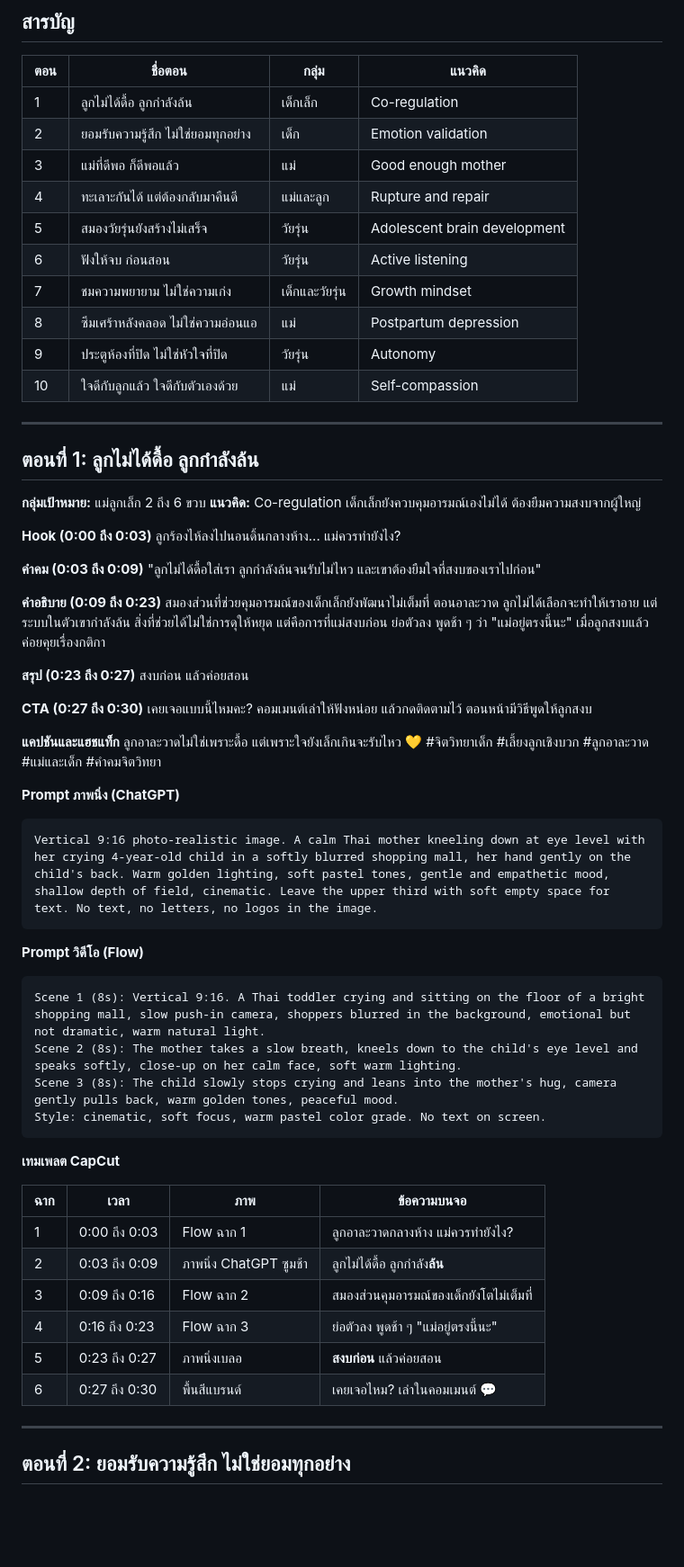
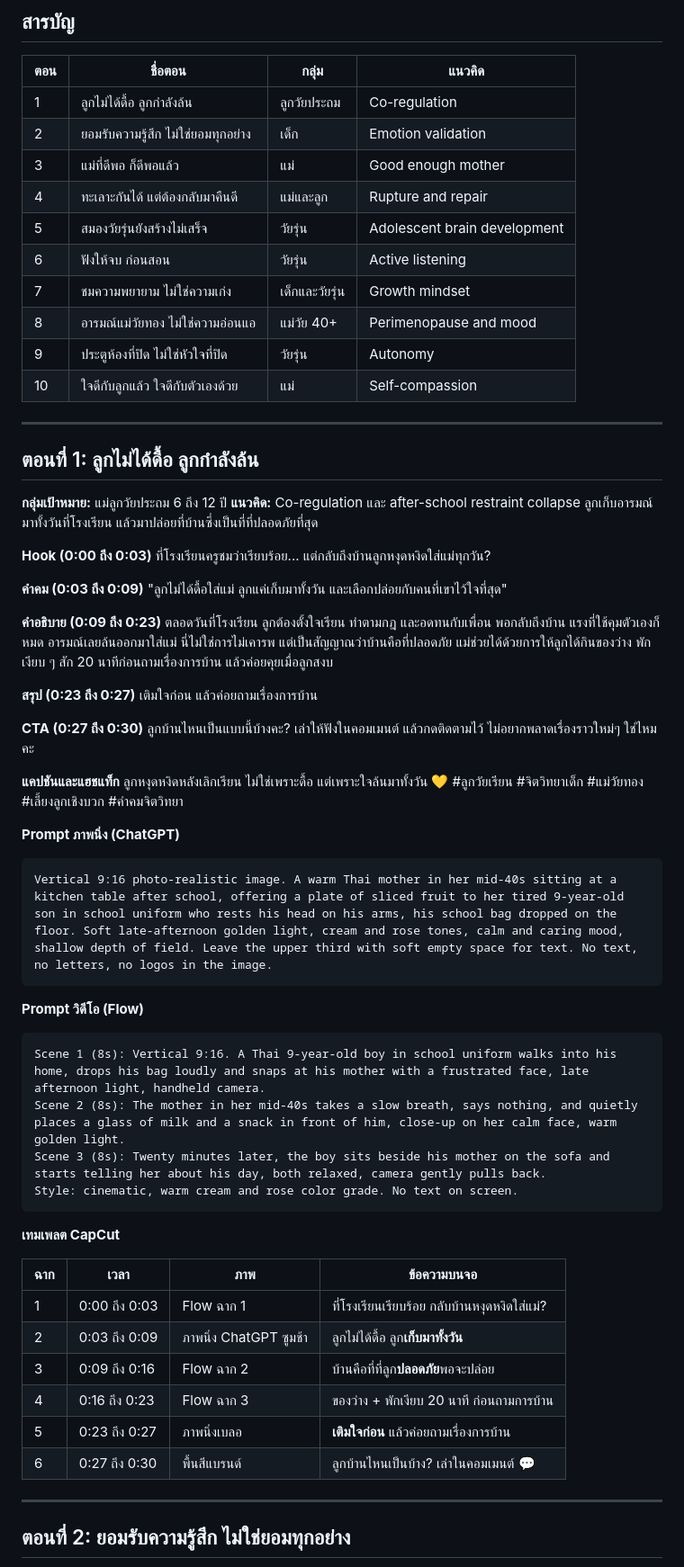
Before and after one commit to arantana92-hh/mae-wai-thong, a Markdown page: content/capcut-quotes/episodes-01-10.md, the part around one of its changes. Shown at 90% size. GitHub-like rendering; blank space fills up the shorter version.

````diff
--- a/content/capcut-quotes/episodes-01-10.md
+++ b/content/capcut-quotes/episodes-01-10.md
@@ -10,14 +10,14 @@ Prompt ภาพและวิดีโอเขียนเป็นภาษ
 
 | ตอน | ชื่อตอน | กลุ่ม | แนวคิด |
 |---|---|---|---|
-| 1 | ลูกไม่ได้ดื้อ ลูกกำลังล้น | เด็กเล็ก | Co-regulation |
+| 1 | ลูกไม่ได้ดื้อ ลูกกำลังล้น | ลูกวัยประถม | Co-regulation |
 | 2 | ยอมรับความรู้สึก ไม่ใช่ยอมทุกอย่าง | เด็ก | Emotion validation |
 | 3 | แม่ที่ดีพอ ก็ดีพอแล้ว | แม่ | Good enough mother |
 | 4 | ทะเลาะกันได้ แต่ต้องกลับมาคืนดี | แม่และลูก | Rupture and repair |
 | 5 | สมองวัยรุ่นยังสร้างไม่เสร็จ | วัยรุ่น | Adolescent brain development |
 | 6 | ฟังให้จบ ก่อนสอน | วัยรุ่น | Active listening |
 | 7 | ชมความพยายาม ไม่ใช่ความเก่ง | เด็กและวัยรุ่น | Growth mindset |
-| 8 | ซึมเศร้าหลังคลอด ไม่ใช่ความอ่อนแอ | แม่ | Postpartum depression |
+| 8 | อารมณ์แม่วัยทอง ไม่ใช่ความอ่อนแอ | แม่วัย 40+ | Perimenopause and mood |
 | 9 | ประตูห้องที่ปิด ไม่ใช่หัวใจที่ปิด | วัยรุ่น | Autonomy |
 | 10 | ใจดีกับลูกแล้ว ใจดีกับตัวเองด้วย | แม่ | Self-compassion |
 
@@ -25,50 +25,50 @@ Prompt ภาพและวิดีโอเขียนเป็นภาษ
 
 ## ตอนที่ 1: ลูกไม่ได้ดื้อ ลูกกำลังล้น
 
-**กลุ่มเป้าหมาย:** แม่ลูกเล็ก 2 ถึง 6 ขวบ
-**แนวคิด:** Co-regulation เด็กเล็กยังควบคุมอารมณ์เองไม่ได้ ต้องยืมความสงบจากผู้ใหญ่
+**กลุ่มเป้าหมาย:** แม่ลูกวัยประถม 6 ถึง 12 ปี
+**แนวคิด:** Co-regulation และ after-school restraint collapse ลูกเก็บอารมณ์มาทั้งวันที่โรงเรียน แล้วมาปล่อยที่บ้านซึ่งเป็นที่ที่ปลอดภัยที่สุด
 
 **Hook (0:00 ถึง 0:03)**
-ลูกร้องไห้ลงไปนอนดิ้นกลางห้าง... แม่ควรทำยังไง?
+ที่โรงเรียนครูชมว่าเรียบร้อย... แต่กลับถึงบ้านลูกหงุดหงิดใส่แม่ทุกวัน?
 
 **คำคม (0:03 ถึง 0:09)**
-"ลูกไม่ได้ดื้อใส่เรา ลูกกำลังล้นจนรับไม่ไหว และเขาต้องยืมใจที่สงบของเราไปก่อน"
+"ลูกไม่ได้ดื้อใส่แม่ ลูกแค่เก็บมาทั้งวัน และเลือกปล่อยกับคนที่เขาไว้ใจที่สุด"
 
 **คำอธิบาย (0:09 ถึง 0:23)**
-สมองส่วนที่ช่วยคุมอารมณ์ของเด็กเล็กยังพัฒนาไม่เต็มที่ ตอนอาละวาด ลูกไม่ได้เลือกจะทำให้เราอาย แต่ระบบในตัวเขากำลังล้น สิ่งที่ช่วยได้ไม่ใช่การดุให้หยุด แต่คือการที่แม่สงบก่อน ย่อตัวลง พูดช้า ๆ ว่า "แม่อยู่ตรงนี้นะ" เมื่อลูกสงบแล้วค่อยคุยเรื่องกติกา
+ตลอดวันที่โรงเรียน ลูกต้องตั้งใจเรียน ทำตามกฎ และอดทนกับเพื่อน พอกลับถึงบ้าน แรงที่ใช้คุมตัวเองก็หมด อารมณ์เลยล้นออกมาใส่แม่ นี่ไม่ใช่การไม่เคารพ แต่เป็นสัญญาณว่าบ้านคือที่ปลอดภัย แม่ช่วยได้ด้วยการให้ลูกได้กินของว่าง พักเงียบ ๆ สัก 20 นาทีก่อนถามเรื่องการบ้าน แล้วค่อยคุยเมื่อลูกสงบ
 
 **สรุป (0:23 ถึง 0:27)**
-สงบก่อน แล้วค่อยสอน
+เติมใจก่อน แล้วค่อยถามเรื่องการบ้าน
 
 **CTA (0:27 ถึง 0:30)**
-เคยเจอแบบนี้ไหมคะ? คอมเมนต์เล่าให้ฟังหน่อย แล้วกดติดตามไว้ ตอนหน้ามีวิธีพูดให้ลูกสงบ
+ลูกบ้านไหนเป็นแบบนี้บ้างคะ? เล่าให้ฟังในคอมเมนต์ แล้วกดติดตามไว้ ไม่อยากพลาดเรื่องราวใหม่ๆ ใช่ไหมคะ
 
 **แคปชันและแฮชแท็ก**
-ลูกอาละวาดไม่ใช่เพราะดื้อ แต่เพราะใจยังเล็กเกินจะรับไหว 💛 #จิตวิทยาเด็ก #เลี้ยงลูกเชิงบวก #ลูกอาละวาด #แม่และเด็ก #คำคมจิตวิทยา
+ลูกหงุดหงิดหลังเลิกเรียน ไม่ใช่เพราะดื้อ แต่เพราะใจล้นมาทั้งวัน 💛 #ลูกวัยเรียน #จิตวิทยาเด็ก #แม่วัยทอง #เลี้ยงลูกเชิงบวก #คำคมจิตวิทยา
 
 **Prompt ภาพนิ่ง (ChatGPT)**
 ```
-Vertical 9:16 photo-realistic image. A calm Thai mother kneeling down at eye level with her crying 4-year-old child in a softly blurred shopping mall, her hand gently on the child's back. Warm golden lighting, soft pastel tones, gentle and empathetic mood, shallow depth of field, cinematic. Leave the upper third with soft empty space for text. No text, no letters, no logos in the image.
+Vertical 9:16 photo-realistic image. A warm Thai mother in her mid-40s sitting at a kitchen table after school, offering a plate of sliced fruit to her tired 9-year-old son in school uniform who rests his head on his arms, his school bag dropped on the floor. Soft late-afternoon golden light, cream and rose tones, calm and caring mood, shallow depth of field. Leave the upper third with soft empty space for text. No text, no letters, no logos in the image.
 ```
 
 **Prompt วิดีโอ (Flow)**
 ```
-Scene 1 (8s): Vertical 9:16. A Thai toddler crying and sitting on the floor of a bright shopping mall, slow push-in camera, shoppers blurred in the background, emotional but not dramatic, warm natural light.
-Scene 2 (8s): The mother takes a slow breath, kneels down to the child's eye level and speaks softly, close-up on her calm face, soft warm lighting.
-Scene 3 (8s): The child slowly stops crying and leans into the mother's hug, camera gently pulls back, warm golden tones, peaceful mood.
-Style: cinematic, soft focus, warm pastel color grade. No text on screen.
+Scene 1 (8s): Vertical 9:16. A Thai 9-year-old boy in school uniform walks into his home, drops his bag loudly and snaps at his mother with a frustrated face, late afternoon light, handheld camera.
+Scene 2 (8s): The mother in her mid-40s takes a slow breath, says nothing, and quietly places a glass of milk and a snack in front of him, close-up on her calm face, warm golden light.
+Scene 3 (8s): Twenty minutes later, the boy sits beside his mother on the sofa and starts telling her about his day, both relaxed, camera gently pulls back.
+Style: cinematic, warm cream and rose color grade. No text on screen.
 ```
 
 **เทมเพลต CapCut**
 
 | ฉาก | เวลา | ภาพ | ข้อความบนจอ |
 |---|---|---|---|
-| 1 | 0:00 ถึง 0:03 | Flow ฉาก 1 | ลูกอาละวาดกลางห้าง แม่ควรทำยังไง? |
-| 2 | 0:03 ถึง 0:09 | ภาพนิ่ง ChatGPT ซูมช้า | ลูกไม่ได้ดื้อ ลูกกำลัง**ล้น** |
-| 3 | 0:09 ถึง 0:16 | Flow ฉาก 2 | สมองส่วนคุมอารมณ์ของเด็กยังโตไม่เต็มที่ |
-| 4 | 0:16 ถึง 0:23 | Flow ฉาก 3 | ย่อตัวลง พูดช้า ๆ "แม่อยู่ตรงนี้นะ" |
-| 5 | 0:23 ถึง 0:27 | ภาพนิ่งเบลอ | **สงบก่อน** แล้วค่อยสอน |
-| 6 | 0:27 ถึง 0:30 | พื้นสีแบรนด์ | เคยเจอไหม? เล่าในคอมเมนต์ 💬 |
+| 1 | 0:00 ถึง 0:03 | Flow ฉาก 1 | ที่โรงเรียนเรียบร้อย กลับบ้านหงุดหงิดใส่แม่? |
+| 2 | 0:03 ถึง 0:09 | ภาพนิ่ง ChatGPT ซูมช้า | ลูกไม่ได้ดื้อ ลูก**เก็บมาทั้งวัน** |
+| 3 | 0:09 ถึง 0:16 | Flow ฉาก 2 | บ้านคือที่ที่ลูก**ปลอดภัย**พอจะปล่อย |
+| 4 | 0:16 ถึง 0:23 | Flow ฉาก 3 | ของว่าง + พักเงียบ 20 นาที ก่อนถามการบ้าน |
+| 5 | 0:23 ถึง 0:27 | ภาพนิ่งเบลอ | **เติมใจก่อน** แล้วค่อยถามเรื่องการบ้าน |
+| 6 | 0:27 ถึง 0:30 | พื้นสีแบรนด์ | ลูกบ้านไหนเป็นบ้าง? เล่าในคอมเมนต์ 💬 |
 
 ---
 
````
Also changed, not shown: other parts of content/capcut-quotes/episodes-01-10.md (+20 -20 lines).
